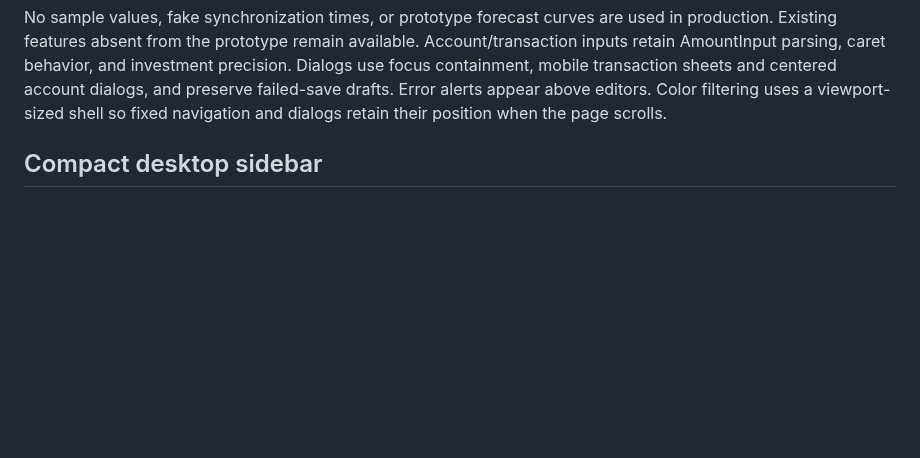
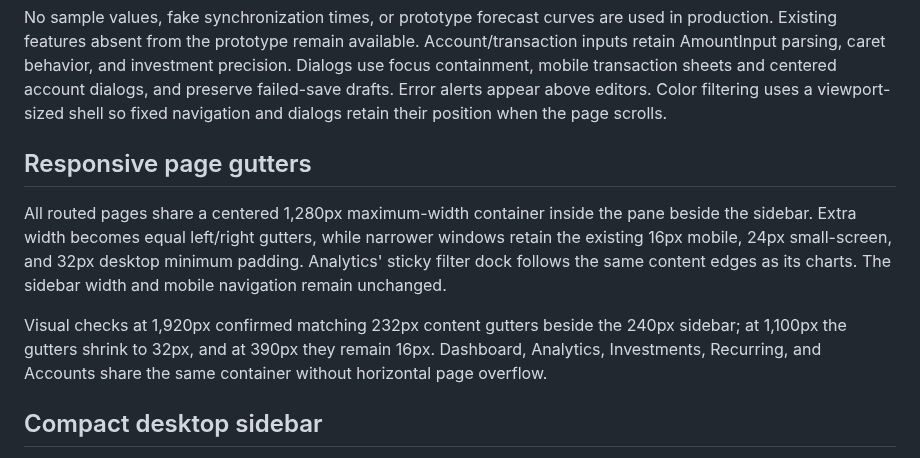
Before and after one commit to apptrackit/finance, a Markdown page: docs/finance-redesign.md, the part around one of its changes. Rendered like a GitHub page; blank space fills up the shorter version.

```diff
--- a/docs/finance-redesign.md
+++ b/docs/finance-redesign.md
@@ -19,6 +19,12 @@ The user selected **Finance App.dc.html** from the **Finance Manager UI Redesign
 | Settings | Responsive two-column desktop cards; all existing settings retained, plus display mode and Accounts visibility |
 
 No sample values, fake synchronization times, or prototype forecast curves are used in production. Existing features absent from the prototype remain available. Account/transaction inputs retain AmountInput parsing, caret behavior, and investment precision. Dialogs use focus containment, mobile transaction sheets and centered account dialogs, and preserve failed-save drafts. Error alerts appear above editors. Color filtering uses a viewport-sized shell so fixed navigation and dialogs retain their position when the page scrolls.
+
+## Responsive page gutters
+
+All routed pages share a centered 1,280px maximum-width container inside the pane beside the sidebar. Extra width becomes equal left/right gutters, while narrower windows retain the existing 16px mobile, 24px small-screen, and 32px desktop minimum padding. Analytics' sticky filter dock follows the same content edges as its charts. The sidebar width and mobile navigation remain unchanged.
+
+Visual checks at 1,920px confirmed matching 232px content gutters beside the 240px sidebar; at 1,100px the gutters shrink to 32px, and at 390px they remain 16px. Dashboard, Analytics, Investments, Recurring, and Accounts share the same container without horizontal page overflow.
 
 ## Compact desktop sidebar
 
```
Also changed, not shown: other parts of docs/finance-redesign.md (+4 -0 lines), docs/design/content-narrow.jpg (added), docs/design/content-wide.jpg (added), 2 other files.
